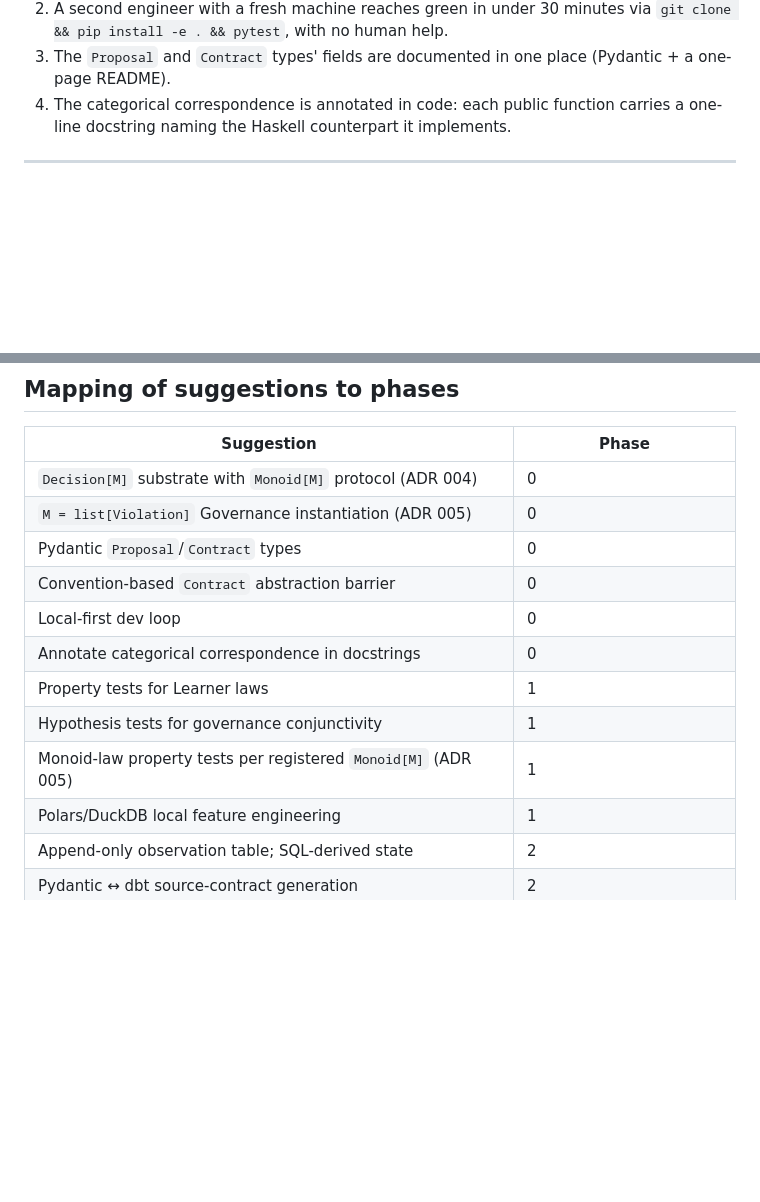
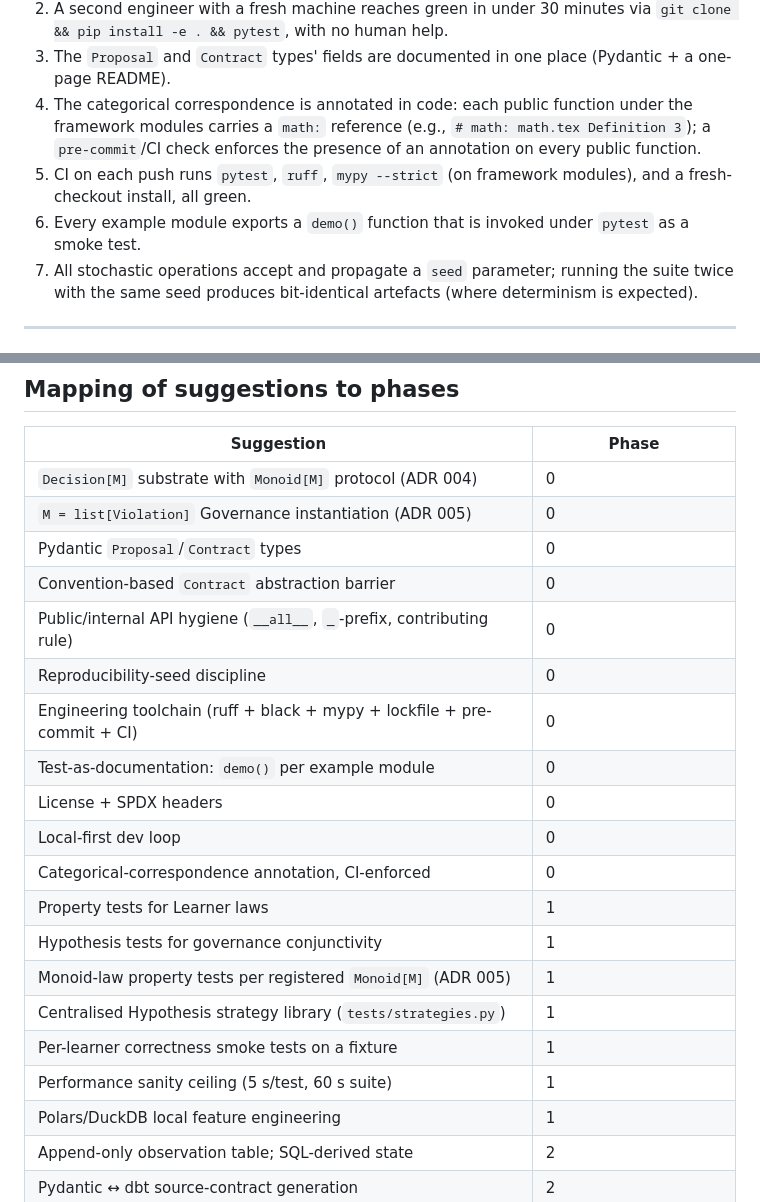
Before and after one commit to soulstrop/categorical-insurance, a Markdown page: docs/PHASES.md, 2 parts joined by grey strips. GitHub-like rendering; blank space fills up the shorter version.

```diff
--- a/docs/PHASES.md
+++ b/docs/PHASES.md
@@ -67,8 +89,17 @@ locally.
 3. The `Proposal` and `Contract` types' fields are documented in
    one place (Pydantic + a one-page README).
 4. The categorical correspondence is annotated in code: each
-   public function carries a one-line docstring naming the Haskell
-   counterpart it implements.
+   public function under the framework modules carries a `math:`
+   reference (e.g., `# math: math.tex Definition 3`); a
+   `pre-commit`/CI check enforces the presence of an annotation on
+   every public function.
+5. CI on each push runs `pytest`, `ruff`, `mypy --strict` (on
+   framework modules), and a fresh-checkout install, all green.
+6. Every example module exports a `demo()` function that is
+   invoked under `pytest` as a smoke test.
+7. All stochastic operations accept and propagate a `seed`
+   parameter; running the suite twice with the same seed produces
+   bit-identical artefacts (where determinism is expected).
 
 ---
 
@@ -325,11 +381,19 @@ instrumental rather than incidental.
 | `M = list[Violation]` Governance instantiation (ADR 005) | 0 |
 | Pydantic `Proposal`/`Contract` types | 0 |
 | Convention-based `Contract` abstraction barrier | 0 |
+| Public/internal API hygiene (`__all__`, `_`-prefix, contributing rule) | 0 |
+| Reproducibility-seed discipline | 0 |
+| Engineering toolchain (ruff + black + mypy + lockfile + pre-commit + CI) | 0 |
+| Test-as-documentation: `demo()` per example module | 0 |
+| License + SPDX headers | 0 |
 | Local-first dev loop | 0 |
-| Annotate categorical correspondence in docstrings | 0 |
+| Categorical-correspondence annotation, CI-enforced | 0 |
 | Property tests for Learner laws | 1 |
 | Hypothesis tests for governance conjunctivity | 1 |
 | Monoid-law property tests per registered `Monoid[M]` (ADR 005) | 1 |
+| Centralised Hypothesis strategy library (`tests/strategies.py`) | 1 |
+| Per-learner correctness smoke tests on a fixture | 1 |
+| Performance sanity ceiling (5 s/test, 60 s suite) | 1 |
 | Polars/DuckDB local feature engineering | 1 |
 | Append-only observation table; SQL-derived state | 2 |
 | Pydantic ↔ dbt source-contract generation | 2 |
```
Also changed, not shown: other parts of docs/PHASES.md (+51 -4 lines).
